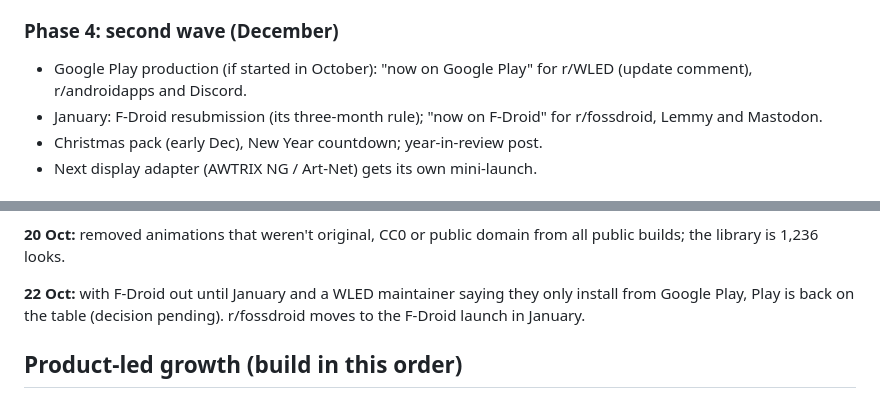
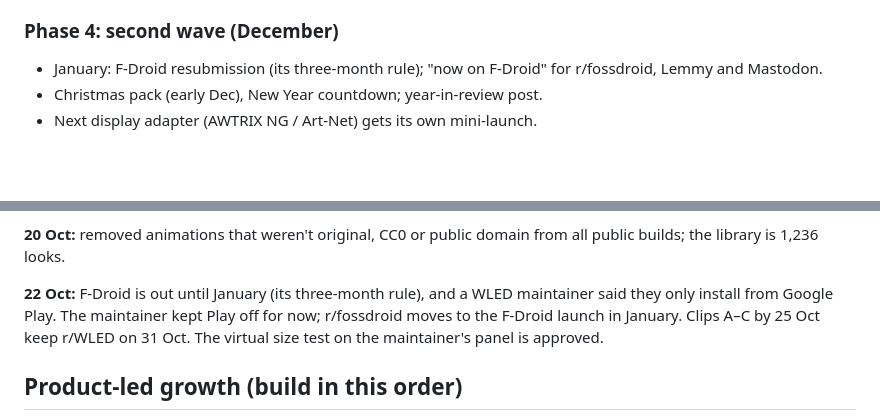
Before and after one commit to spandan-kumar/glyph, a Markdown page: docs/launch/OUTREACH.md, 2 parts joined by grey strips. Rendered like a GitHub page; blank space fills up the shorter version.

Commit message:
Record the 22 October launch decisions
Google Play stays off for now, clips A-C are due 25 Oct so r/WLED stays
on 31 Oct, and the virtual panel-size test is approved.

Co-Authored-By: Claude Opus 5.5 <noreply@anthropic.com>

```diff
--- a/docs/launch/OUTREACH.md
+++ b/docs/launch/OUTREACH.md
@@ -182,8 +182,6 @@ People buy panels for Black Friday (27 Nov) and holiday builds. Push the
 
 ### Phase 4: second wave (December)
 
-- Google Play production (if started in October): "now on Google Play" for
-  r/WLED (update comment), r/androidapps and Discord.
 - January: F-Droid resubmission (its three-month rule); "now on F-Droid" for
   r/fossdroid, Lemmy and Mastodon.
 - Christmas pack (early Dec), New Year countdown; year-in-review post.
@@ -218,9 +216,11 @@ uses only original/CC0 art); landing page at the GitHub Pages root alongside the
 **20 Oct:** removed animations that weren't original, CC0 or public domain
 from all public builds; the library is 1,236 looks.
 
-**22 Oct:** with F-Droid out until January and a WLED maintainer saying they
-only install from Google Play, Play is back on the table (decision pending).
-r/fossdroid moves to the F-Droid launch in January.
+**22 Oct:** F-Droid is out until January (its three-month rule), and a WLED
+maintainer said they only install from Google Play. The maintainer kept Play
+off for now; r/fossdroid moves to the F-Droid launch in January. Clips A–C
+by 25 Oct keep r/WLED on 31 Oct. The virtual size test on the maintainer's
+panel is approved.
 
 ## Product-led growth (build in this order)
 
```
